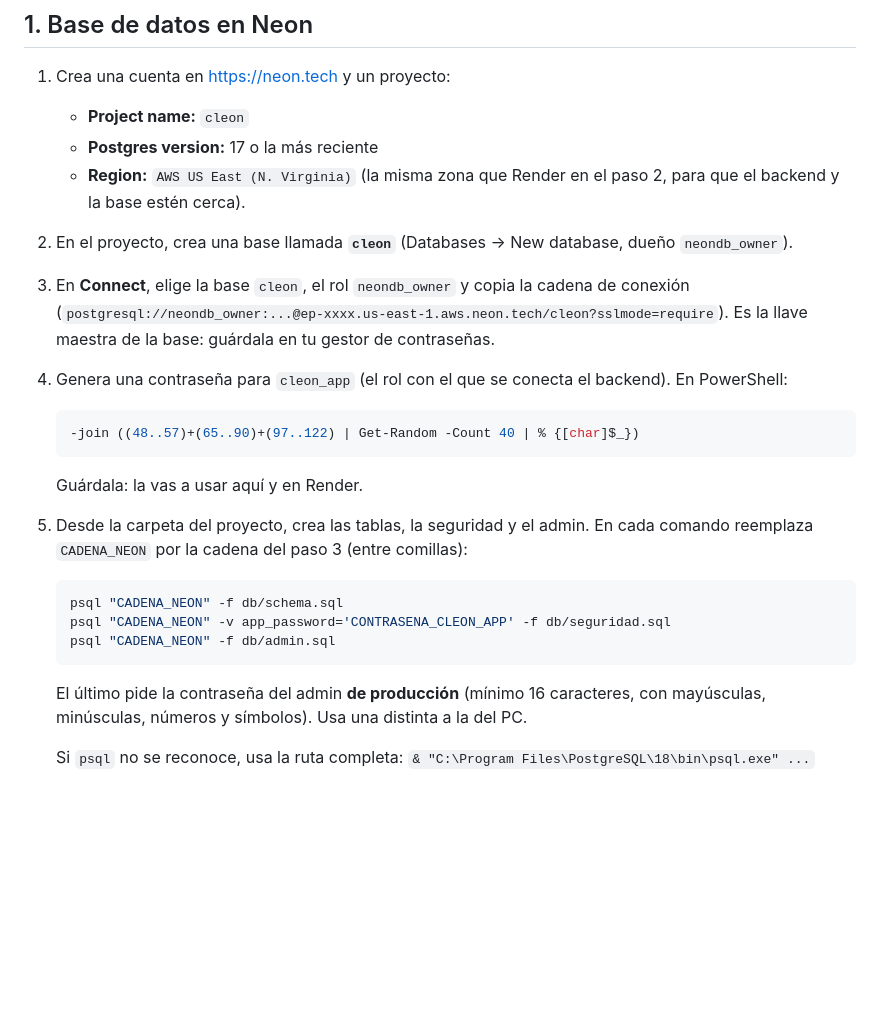
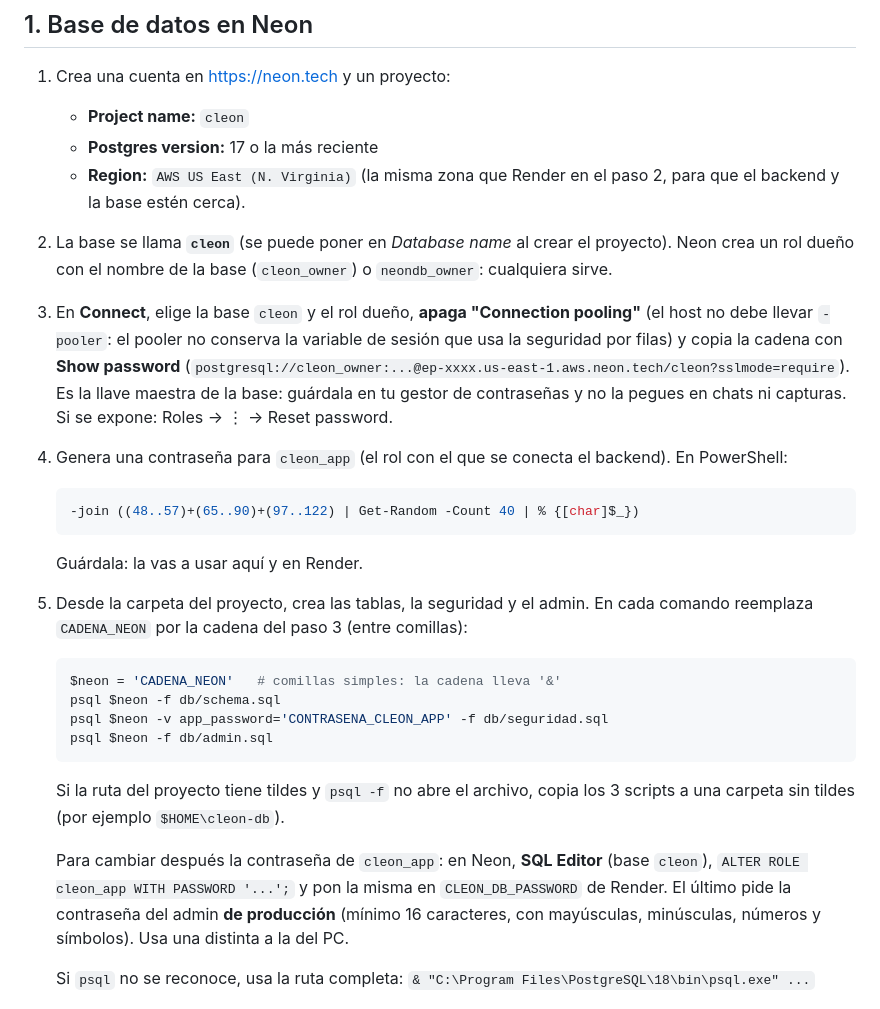
Before and after one commit to Sebast2030/Control-CLeon, a Markdown page: DESPLIEGUE.md, the part around the change. Drawn GitHub-style; blank space fills up the shorter version.

Commit message:
Guía de despliegue: notas reales de Neon (rol dueño, sin pooler, PowerShell)
Co-Authored-By: Claude Opus 5 <noreply@anthropic.com>

````diff
--- a/DESPLIEGUE.md
+++ b/DESPLIEGUE.md
@@ -30,10 +30,14 @@ Orden: dominio → Neon → Render → Cloudflare Pages → conectar `api.` con
    - **Postgres version:** 17 o la más reciente
    - **Region:** `AWS US East (N. Virginia)` (la misma zona que Render en el paso 2, para que
      el backend y la base estén cerca).
-2. En el proyecto, crea una base llamada **`cleon`** (Databases → New database, dueño `neondb_owner`).
-3. En **Connect**, elige la base `cleon`, el rol `neondb_owner` y copia la cadena de conexión
-   (`postgresql://neondb_owner:...@ep-xxxx.us-east-1.aws.neon.tech/cleon?sslmode=require`).
-   Es la llave maestra de la base: guárdala en tu gestor de contraseñas.
+2. La base se llama **`cleon`** (se puede poner en *Database name* al crear el proyecto). Neon
+   crea un rol dueño con el nombre de la base (`cleon_owner`) o `neondb_owner`: cualquiera sirve.
+3. En **Connect**, elige la base `cleon` y el rol dueño, **apaga "Connection pooling"** (el host no
+   debe llevar `-pooler`: el pooler no conserva la variable de sesión que usa la seguridad por
+   filas) y copia la cadena con **Show password**
+   (`postgresql://cleon_owner:...@ep-xxxx.us-east-1.aws.neon.tech/cleon?sslmode=require`).
+   Es la llave maestra de la base: guárdala en tu gestor de contraseñas y no la pegues en chats
+   ni capturas. Si se expone: Roles → ⋮ → Reset password.
 4. Genera una contraseña para `cleon_app` (el rol con el que se conecta el backend).
    En PowerShell:
    ```powershell
@@ -43,10 +47,16 @@ Orden: dominio → Neon → Render → Cloudflare Pages → conectar `api.` con
 5. Desde la carpeta del proyecto, crea las tablas, la seguridad y el admin. En cada comando
    reemplaza `CADENA_NEON` por la cadena del paso 3 (entre comillas):
    ```powershell
-   psql "CADENA_NEON" -f db/schema.sql
-   psql "CADENA_NEON" -v app_password='CONTRASENA_CLEON_APP' -f db/seguridad.sql
-   psql "CADENA_NEON" -f db/admin.sql
+   $neon = 'CADENA_NEON'   # comillas simples: la cadena lleva '&'
+   psql $neon -f db/schema.sql
+   psql $neon -v app_password='CONTRASENA_CLEON_APP' -f db/seguridad.sql
+   psql $neon -f db/admin.sql
    ```
+   Si la ruta del proyecto tiene tildes y `psql -f` no abre el archivo, copia los 3 scripts a
+   una carpeta sin tildes (por ejemplo `$HOME\cleon-db`).
+
+   Para cambiar después la contraseña de `cleon_app`: en Neon, **SQL Editor** (base `cleon`),
+   `ALTER ROLE cleon_app WITH PASSWORD '...';` y pon la misma en `CLEON_DB_PASSWORD` de Render.
    El último pide la contraseña del admin **de producción** (mínimo 16 caracteres, con
    mayúsculas, minúsculas, números y símbolos). Usa una distinta a la del PC.
 
````
